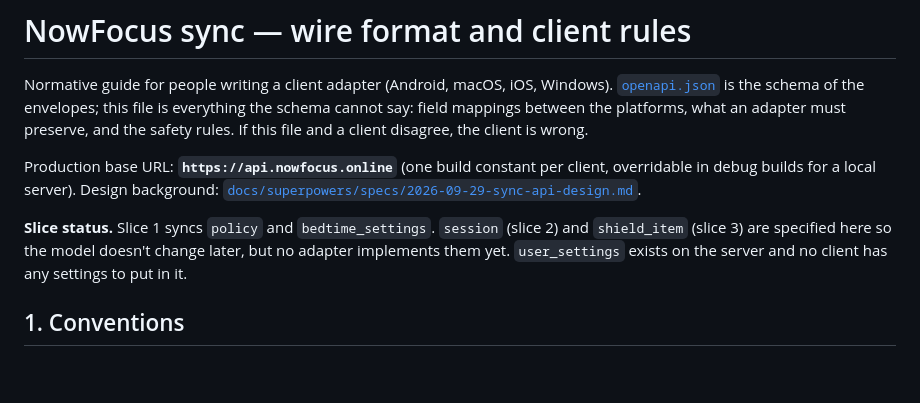
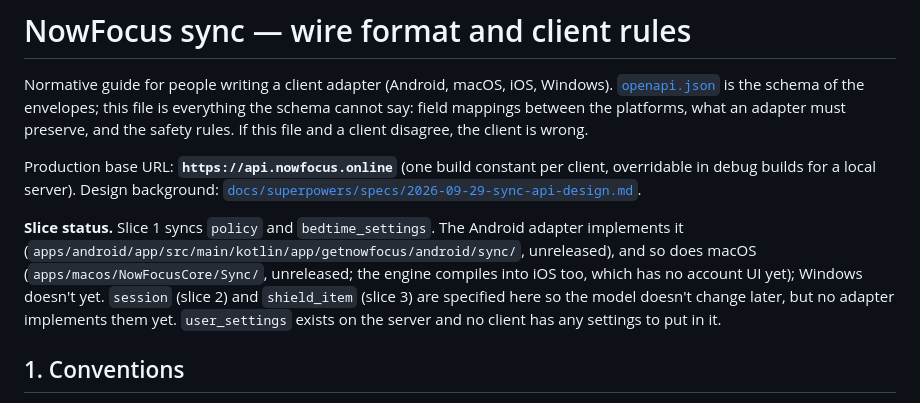
Before and after one commit to safwat-fathi/NowFocus, a Markdown page: services/api/WIRE_FORMAT.md, the part around the change. Rendered like a GitHub page; blank space fills up the shorter version.

Commit message:
docs(api): wire format slice status now lists the Android and macOS adapters
Slice 1 (policy and bedtime_settings) is implemented by the Android adapter
(app/.../sync/) and the macOS adapter (NowFocusCore/Sync/, which also compiles
into iOS; iOS has no account UI yet). Both are unreleased. Windows is not
done.

Co-Authored-By: Claude Sonnet 5.5 <noreply@anthropic.com>
Claude-Session: https://claude.ai/code/session_012wf88FHngbT2TNgkKYms8y

```diff
--- a/services/api/WIRE_FORMAT.md
+++ b/services/api/WIRE_FORMAT.md
@@ -4,7 +4,7 @@ Normative guide for people writing a client adapter (Android, macOS, iOS, Window
 
 Production base URL: **`https://api.nowfocus.online`** (one build constant per client, overridable in debug builds for a local server). Design background: [`docs/superpowers/specs/2026-09-29-sync-api-design.md`](../../docs/superpowers/specs/2026-09-29-sync-api-design.md).
 
-**Slice status.** Slice 1 syncs `policy` and `bedtime_settings`. `session` (slice 2) and `shield_item` (slice 3) are specified here so the model doesn't change later, but no adapter implements them yet. `user_settings` exists on the server and no client has any settings to put in it.
+**Slice status.** Slice 1 syncs `policy` and `bedtime_settings`. The Android adapter implements it (`apps/android/app/src/main/kotlin/app/getnowfocus/android/sync/`, unreleased), and so does macOS (`apps/macos/NowFocusCore/Sync/`, unreleased; the engine compiles into iOS too, which has no account UI yet); Windows doesn't yet. `session` (slice 2) and `shield_item` (slice 3) are specified here so the model doesn't change later, but no adapter implements them yet. `user_settings` exists on the server and no client has any settings to put in it.
 
 ## 1. Conventions
 
```
